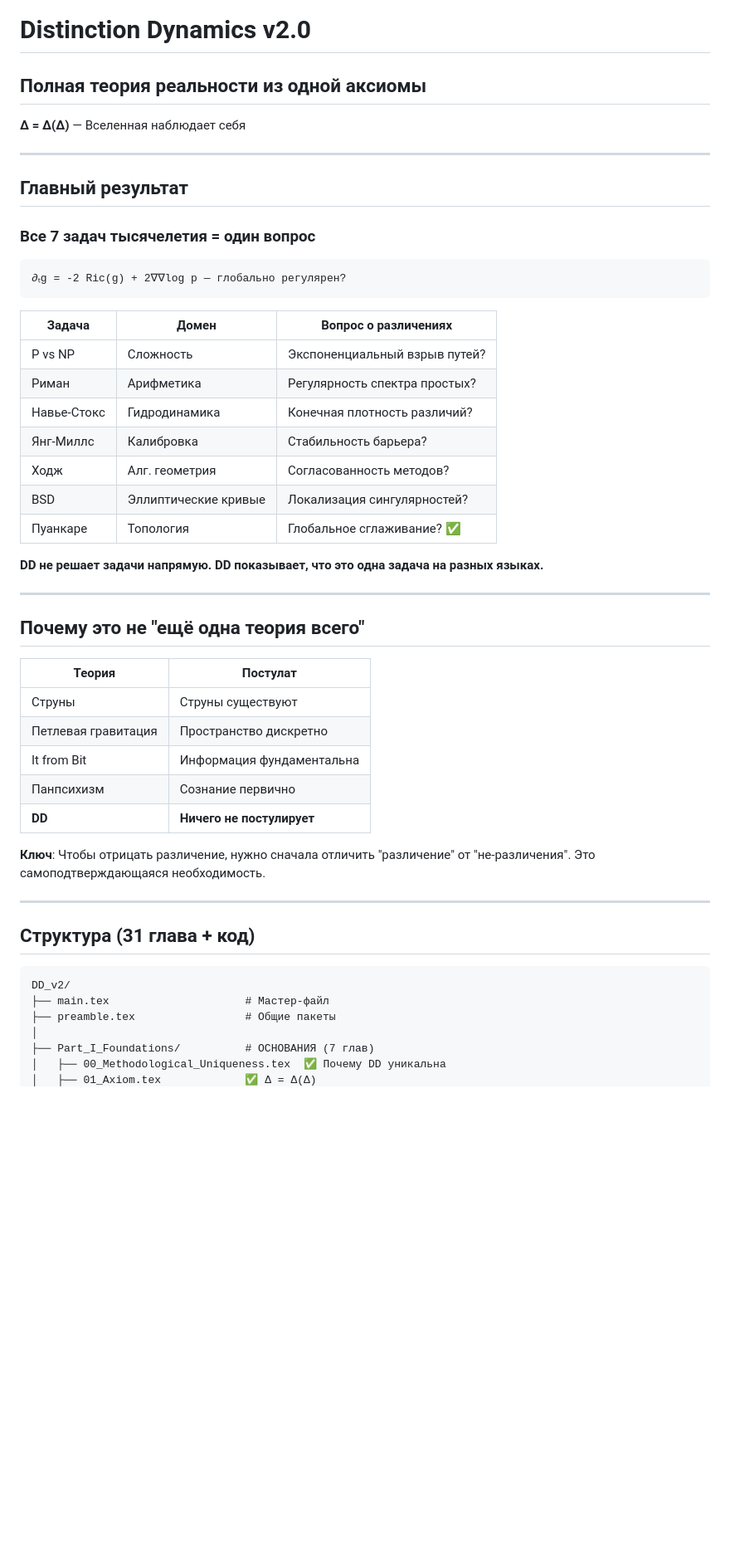
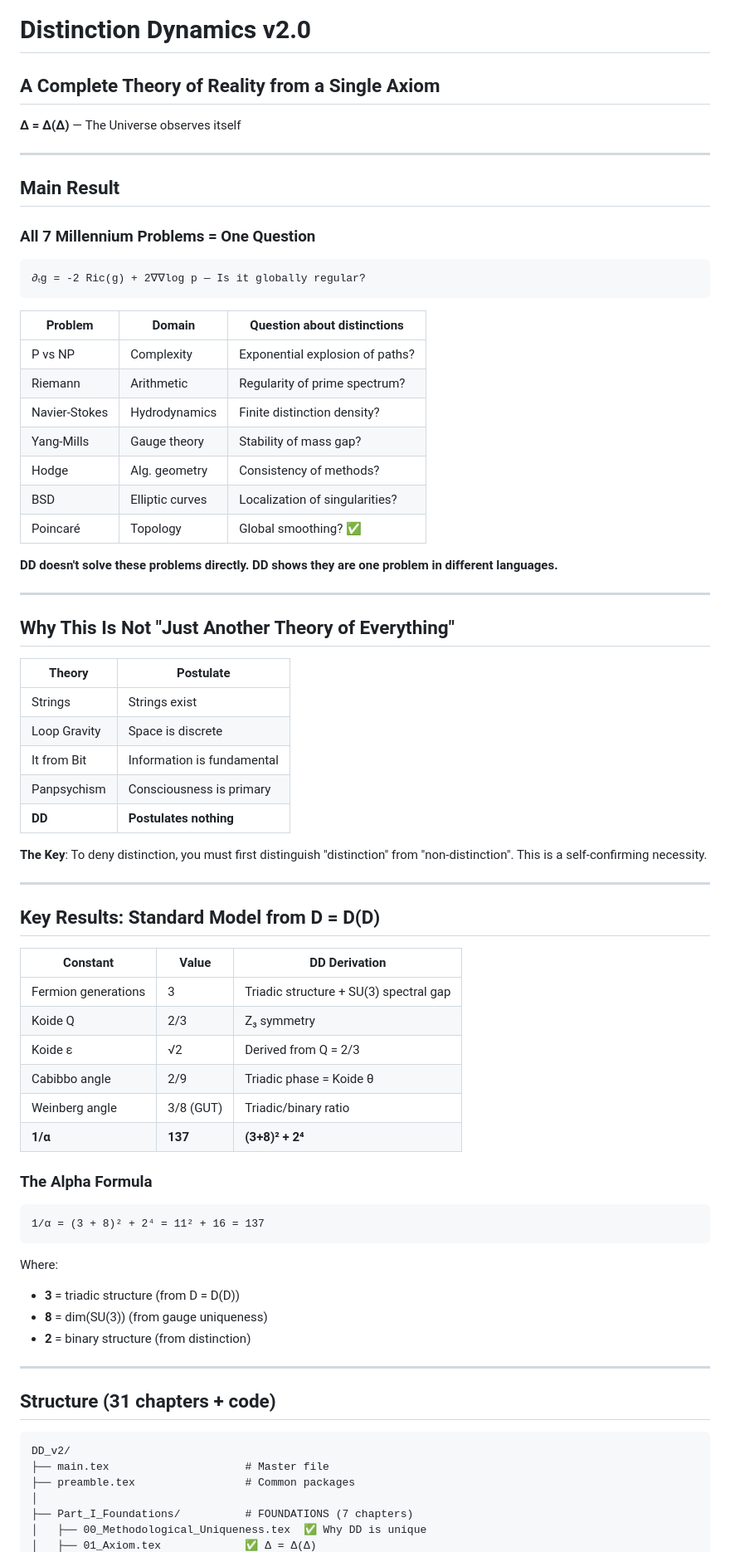
Before and after one commit to leningradsky/distinction-dynamics, a Markdown page: README.md, the part around one of its changes. Shown at 83% size. GitHub-like rendering; blank space fills up the shorter version.

````diff
--- a/README.md
+++ b/README.md
@@ -1,54 +1,78 @@
 # Distinction Dynamics v2.0
 
-## Полная теория реальности из одной аксиомы
+## A Complete Theory of Reality from a Single Axiom
 
-**Δ = Δ(Δ)** — Вселенная наблюдает себя
+**Δ = Δ(Δ)** — The Universe observes itself
 
 ---
 
-## Главный результат
+## Main Result
 
-### Все 7 задач тысячелетия = один вопрос
+### All 7 Millennium Problems = One Question
 
 ```
-∂ₜg = -2 Ric(g) + 2∇∇log p — глобально регулярен?
+∂ₜg = -2 Ric(g) + 2∇∇log p — Is it globally regular?
 ```
 
-| Задача | Домен | Вопрос о различениях |
-|--------|-------|---------------------|
-| P vs NP | Сложность | Экспоненциальный взрыв путей? |
-| Риман | Арифметика | Регулярность спектра простых? |
-| Навье-Стокс | Гидродинамика | Конечная плотность различий? |
-| Янг-Миллс | Калибровка | Стабильность барьера? |
-| Ходж | Алг. геометрия | Согласованность методов? |
-| BSD | Эллиптические кривые | Локализация сингулярностей? |
-| Пуанкаре | Топология | Глобальное сглаживание? ✅ |
+| Problem | Domain | Question about distinctions |
+|---------|--------|----------------------------|
+| P vs NP | Complexity | Exponential explosion of paths? |
+| Riemann | Arithmetic | Regularity of prime spectrum? |
+| Navier-Stokes | Hydrodynamics | Finite distinction density? |
+| Yang-Mills | Gauge theory | Stability of mass gap? |
+| Hodge | Alg. geometry | Consistency of methods? |
+| BSD | Elliptic curves | Localization of singularities? |
+| Poincaré | Topology | Global smoothing? ✅ |
 
-**DD не решает задачи напрямую. DD показывает, что это одна задача на разных языках.**
+**DD doesn't solve these problems directly. DD shows they are one problem in different languages.**
 
 ---
 
-## Почему это не "ещё одна теория всего"
+## Why This Is Not "Just Another Theory of Everything"
 
-| Теория | Постулат |
-|--------|----------|
-| Струны | Струны существуют |
-| Петлевая гравитация | Пространство дискретно |
-| It from Bit | Информация фундаментальна |
-| Панпсихизм | Сознание первично |
-| **DD** | **Ничего не постулирует** |
+| Theory | Postulate |
+|--------|-----------|
+| Strings | Strings exist |
+| Loop Gravity | Space is discrete |
+| It from Bit | Information is fundamental |
+| Panpsychism | Consciousness is primary |
+| **DD** | **Postulates nothing** |
 
-**Ключ**: Чтобы отрицать различение, нужно сначала отличить "различение" от "не-различения". Это самоподтверждающаяся необходимость.
+**The Key**: To deny distinction, you must first distinguish "distinction" from "non-distinction". This is a self-confirming necessity.
 
 ---
 
-## Структура (31 глава + код)
+## Key Results: Standard Model from D = D(D)
+
+| Constant | Value | DD Derivation |
+|----------|-------|---------------|
+| Fermion generations | 3 | Triadic structure + SU(3) spectral gap |
+| Koide Q | 2/3 | Z₃ symmetry |
+| Koide ε | √2 | Derived from Q = 2/3 |
+| Cabibbo angle | 2/9 | Triadic phase = Koide θ |
+| Weinberg angle | 3/8 (GUT) | Triadic/binary ratio |
+| **1/α** | **137** | **(3+8)² + 2⁴** |
+
+### The Alpha Formula
+
+```
+1/α = (3 + 8)² + 2⁴ = 11² + 16 = 137
+```
+
+Where:
+- **3** = triadic structure (from D = D(D))
+- **8** = dim(SU(3)) (from gauge uniqueness)
+- **2** = binary structure (from distinction)
+
+---
+
+## Structure (31 chapters + code)
 
 ```
 DD_v2/
-├── main.tex                     # Мастер-файл
-├── preamble.tex                 # Общие пакеты
+├── main.tex                     # Master file
+├── preamble.tex                 # Common packages
 │
-├── Part_I_Foundations/          # ОСНОВАНИЯ (7 глав)
-│   ├── 00_Methodological_Uniqueness.tex  ✅ Почему DD уникальна
+├── Part_I_Foundations/          # FOUNDATIONS (7 chapters)
+│   ├── 00_Methodological_Uniqueness.tex  ✅ Why DD is unique
 │   ├── 01_Axiom.tex             ✅ Δ = Δ(Δ)
````
Also changed, not shown: other parts of README.md (+148 -86 lines).
